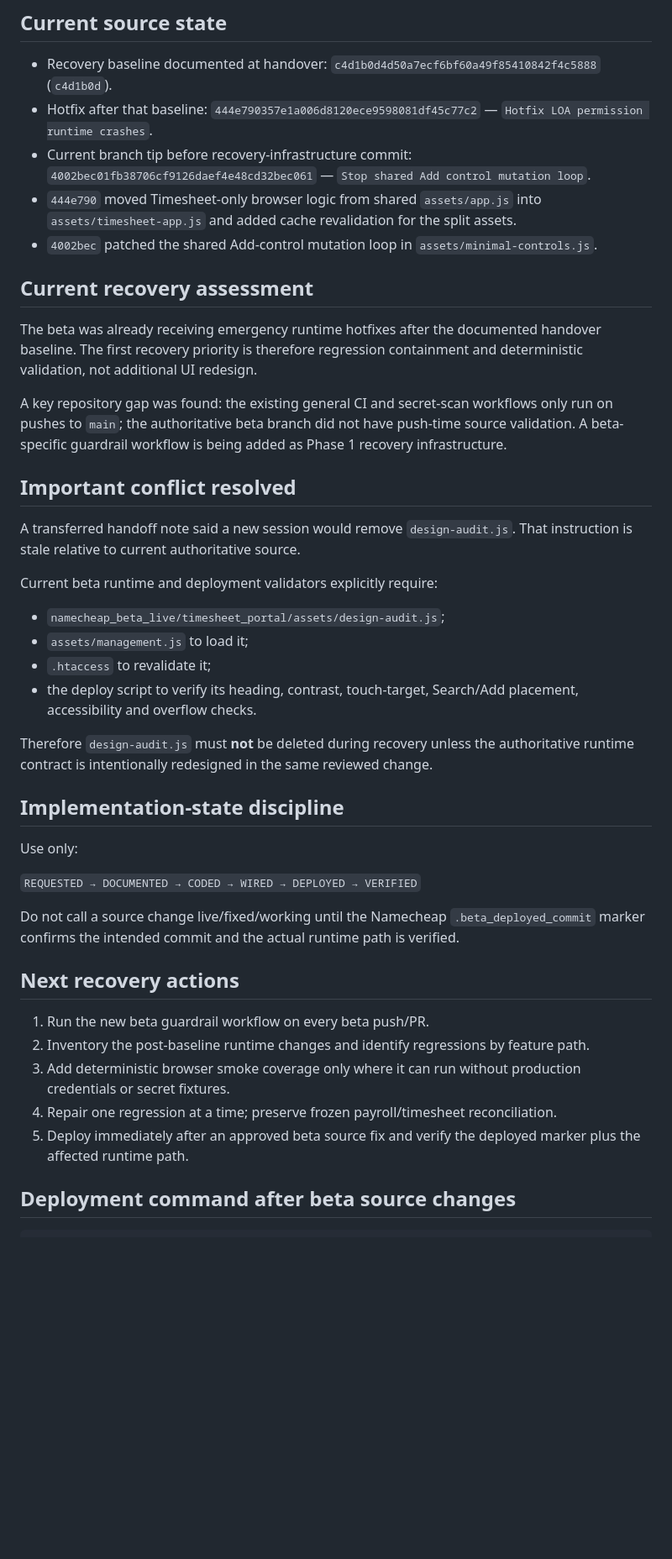
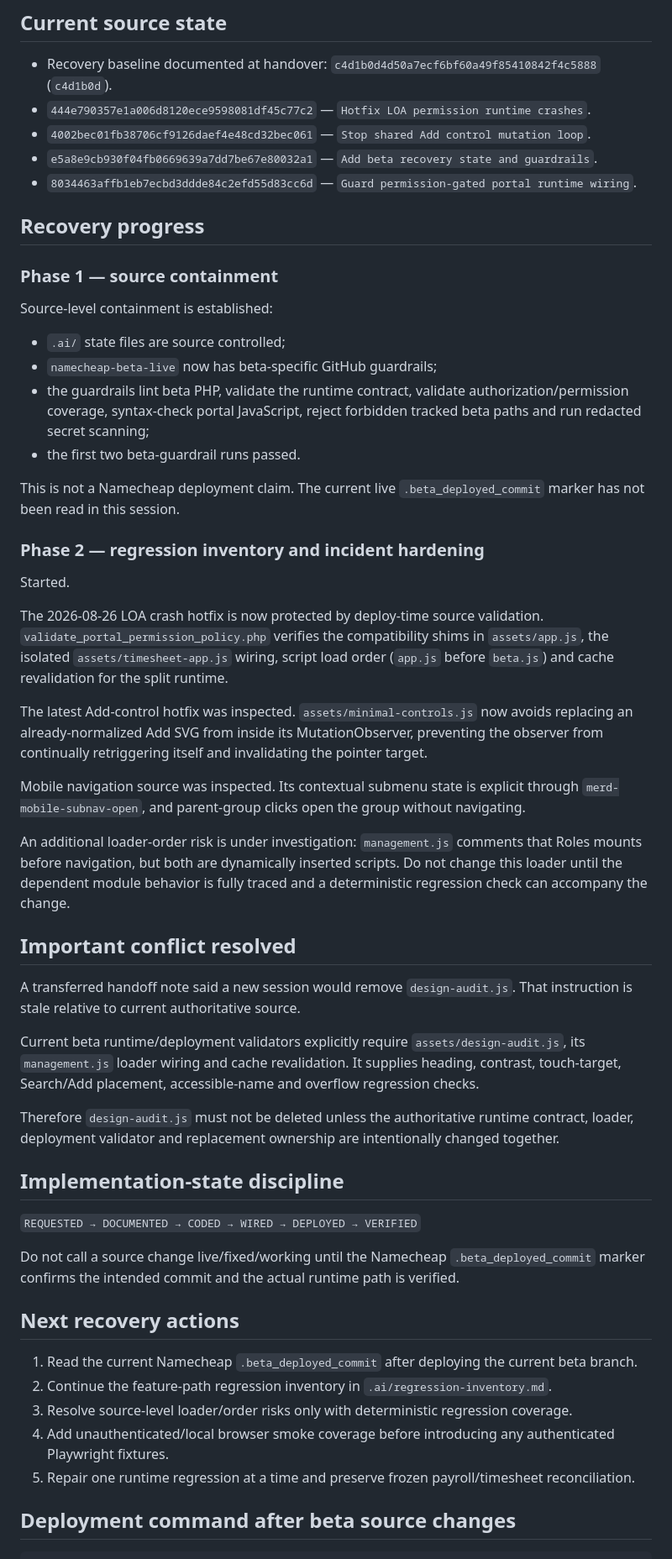
Before and after one commit to leopardinstinct-web/MerdPOSDev, a Markdown page: .ai/memory.md, the part around the change. Shown at 84% size. Rendered like a GitHub page; blank space fills up the shorter version.

```diff
--- a/.ai/memory.md
+++ b/.ai/memory.md
@@ -8,33 +8,45 @@
 ## Current source state
 
 - Recovery baseline documented at handover: `c4d1b0d4d50a7ecf6bf60a49f85410842f4c5888` (`c4d1b0d`).
-- Hotfix after that baseline: `444e790357e1a006d8120ece9598081df45c77c2` — `Hotfix LOA permission runtime crashes`.
-- Current branch tip before recovery-infrastructure commit: `4002bec01fb38706cf9126daef4e48cd32bec061` — `Stop shared Add control mutation loop`.
-- `444e790` moved Timesheet-only browser logic from shared `assets/app.js` into `assets/timesheet-app.js` and added cache revalidation for the split assets.
-- `4002bec` patched the shared Add-control mutation loop in `assets/minimal-controls.js`.
+- `444e790357e1a006d8120ece9598081df45c77c2` — `Hotfix LOA permission runtime crashes`.
+- `4002bec01fb38706cf9126daef4e48cd32bec061` — `Stop shared Add control mutation loop`.
+- `e5a8e9cb930f04fb0669639a7dd7be67e80032a1` — `Add beta recovery state and guardrails`.
+- `8034463affb1eb7ecbd3ddde84c2efd55d83cc6d` — `Guard permission-gated portal runtime wiring`.
 
-## Current recovery assessment
+## Recovery progress
 
-The beta was already receiving emergency runtime hotfixes after the documented handover baseline. The first recovery priority is therefore regression containment and deterministic validation, not additional UI redesign.
+### Phase 1 — source containment
 
-A key repository gap was found: the existing general CI and secret-scan workflows only run on pushes to `main`; the authoritative beta branch did not have push-time source validation. A beta-specific guardrail workflow is being added as Phase 1 recovery infrastructure.
+Source-level containment is established:
+
+- `.ai/` state files are source controlled;
+- `namecheap-beta-live` now has beta-specific GitHub guardrails;
+- the guardrails lint beta PHP, validate the runtime contract, validate authorization/permission coverage, syntax-check portal JavaScript, reject forbidden tracked beta paths and run redacted secret scanning;
+- the first two beta-guardrail runs passed.
+
+This is not a Namecheap deployment claim. The current live `.beta_deployed_commit` marker has not been read in this session.
+
+### Phase 2 — regression inventory and incident hardening
+
+Started.
+
+The 2026-08-26 LOA crash hotfix is now protected by deploy-time source validation. `validate_portal_permission_policy.php` verifies the compatibility shims in `assets/app.js`, the isolated `assets/timesheet-app.js` wiring, script load order (`app.js` before `beta.js`) and cache revalidation for the split runtime.
+
+The latest Add-control hotfix was inspected. `assets/minimal-controls.js` now avoids replacing an already-normalized Add SVG from inside its MutationObserver, preventing the observer from continually retriggering itself and invalidating the pointer target.
+
+Mobile navigation source was inspected. Its contextual submenu state is explicit through `merd-mobile-subnav-open`, and parent-group clicks open the group without navigating.
+
+An additional loader-order risk is under investigation: `management.js` comments that Roles mounts before navigation, but both are dynamically inserted scripts. Do not change this loader until the dependent module behavior is fully traced and a deterministic regression check can accompany the change.
 
 ## Important conflict resolved
 
 A transferred handoff note said a new session would remove `design-audit.js`. That instruction is stale relative to current authoritative source.
 
-Current beta runtime and deployment validators explicitly require:
+Current beta runtime/deployment validators explicitly require `assets/design-audit.js`, its `management.js` loader wiring and cache revalidation. It supplies heading, contrast, touch-target, Search/Add placement, accessible-name and overflow regression checks.
 
-- `namecheap_beta_live/timesheet_portal/assets/design-audit.js`;
-- `assets/management.js` to load it;
-- `.htaccess` to revalidate it;
-- the deploy script to verify its heading, contrast, touch-target, Search/Add placement, accessibility and overflow checks.
-
-Therefore `design-audit.js` must **not** be deleted during recovery unless the authoritative runtime contract is intentionally redesigned in the same reviewed change.
+Therefore `design-audit.js` must not be deleted unless the authoritative runtime contract, loader, deployment validator and replacement ownership are intentionally changed together.
 
 ## Implementation-state discipline
-
-Use only:
 
 `REQUESTED → DOCUMENTED → CODED → WIRED → DEPLOYED → VERIFIED`
 
@@ -42,11 +54,11 @@ Do not call a source change live/fixed/working until the Namecheap `.beta_deploy
 
 ## Next recovery actions
 
-1. Run the new beta guardrail workflow on every beta push/PR.
-2. Inventory the post-baseline runtime changes and identify regressions by feature path.
-3. Add deterministic browser smoke coverage only where it can run without production credentials or secret fixtures.
-4. Repair one regression at a time; preserve frozen payroll/timesheet reconciliation.
-5. Deploy immediately after an approved beta source fix and verify the deployed marker plus the affected runtime path.
+1. Read the current Namecheap `.beta_deployed_commit` after deploying the current beta branch.
+2. Continue the feature-path regression inventory in `.ai/regression-inventory.md`.
+3. Resolve source-level loader/order risks only with deterministic regression coverage.
+4. Add unauthenticated/local browser smoke coverage before introducing any authenticated Playwright fixtures.
+5. Repair one runtime regression at a time and preserve frozen payroll/timesheet reconciliation.
 
 ## Deployment command after beta source changes
 
```
Also changed, not shown: .ai/regression-inventory.md (added, +42 -0 lines), namecheap_beta_live/backend/README.md (+28 -11 lines).
